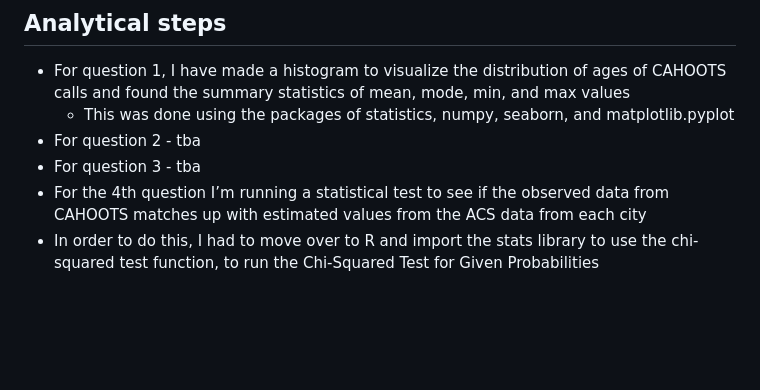
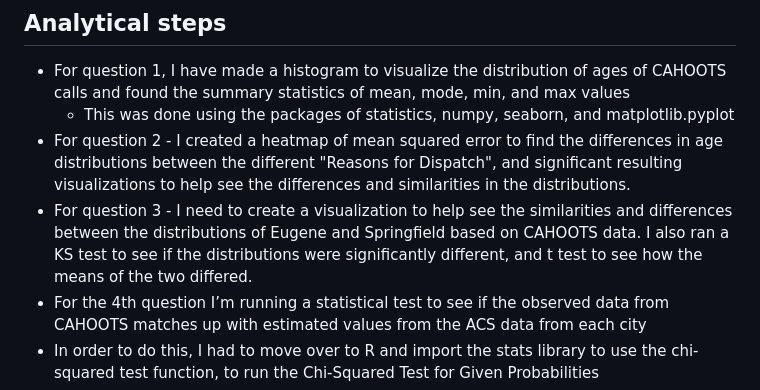
Before and after one commit to m1a30/dsci-410, a Markdown page: README.md, the part around the change. GitHub-like rendering; blank space fills up the shorter version.

```diff
--- a/README.md
+++ b/README.md
@@ -24,8 +24,8 @@ The data that I’m using to address research questions are the CAHOOTS 2021, 20
 ## Analytical steps
 - For question 1, I have made a histogram to visualize the distribution of ages of CAHOOTS calls and found the summary statistics of mean, mode, min, and max values
      - This was done using the packages of statistics, numpy, seaborn, and matplotlib.pyplot
-- For question 2 - tba
-- For question 3 - tba
+- For question 2 - I created a heatmap of mean squared error to find the differences in age distributions between the different "Reasons for Dispatch", and significant resulting visualizations to help see the differences and similarities in the distributions.
+- For question 3 - I need to create a visualization to help see the similarities and differences between the distributions of Eugene and Springfield based on CAHOOTS data. I also ran a KS test to see if the distributions were significantly different, and t test to see how the means of the two differed.
 - For the 4th question I’m running a statistical test to see if the observed data from CAHOOTS matches up with estimated values from the ACS data from each city
 - In order to do this, I had to move over to R and import the stats library to use the chi-squared test function, to run the Chi-Squared Test for Given Probabilities
 - This method is used when there’s an expected probability known beforehand and in this case the ACS data is being used as the expected counts/probabilities of ages in Eugene and Springfield. Then this is being compared to the observed counts of the CAHOOTS data.
```
